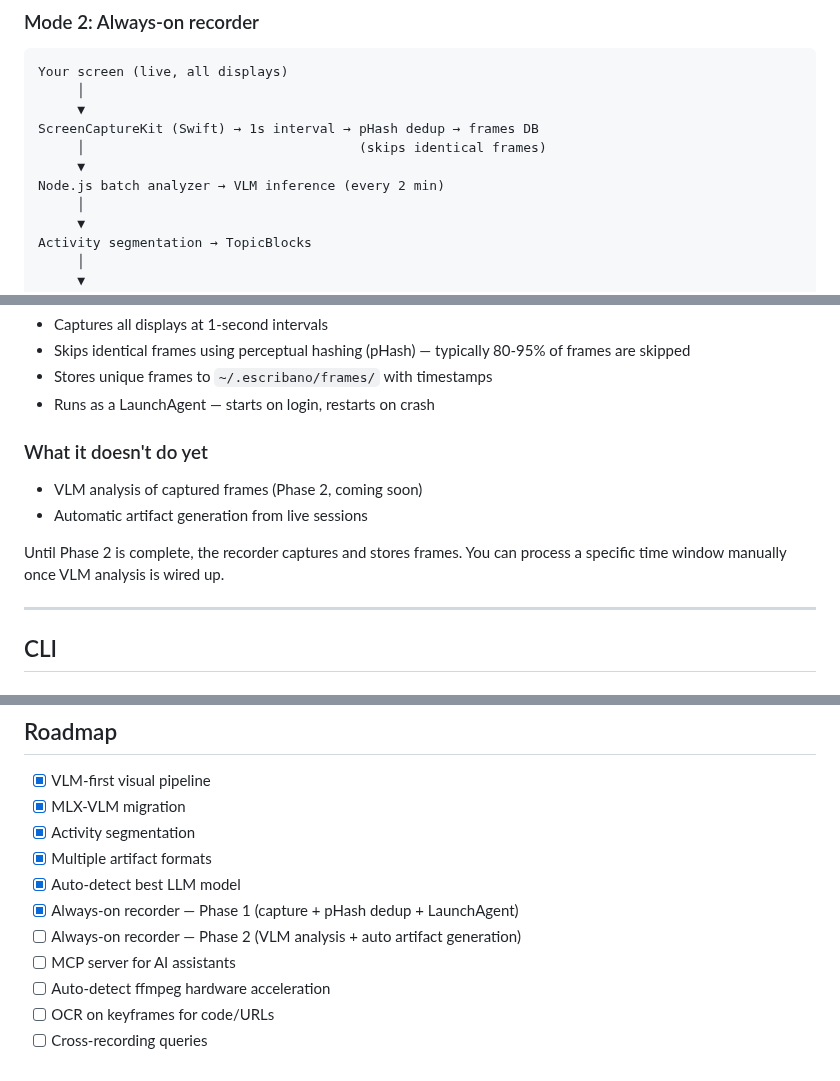
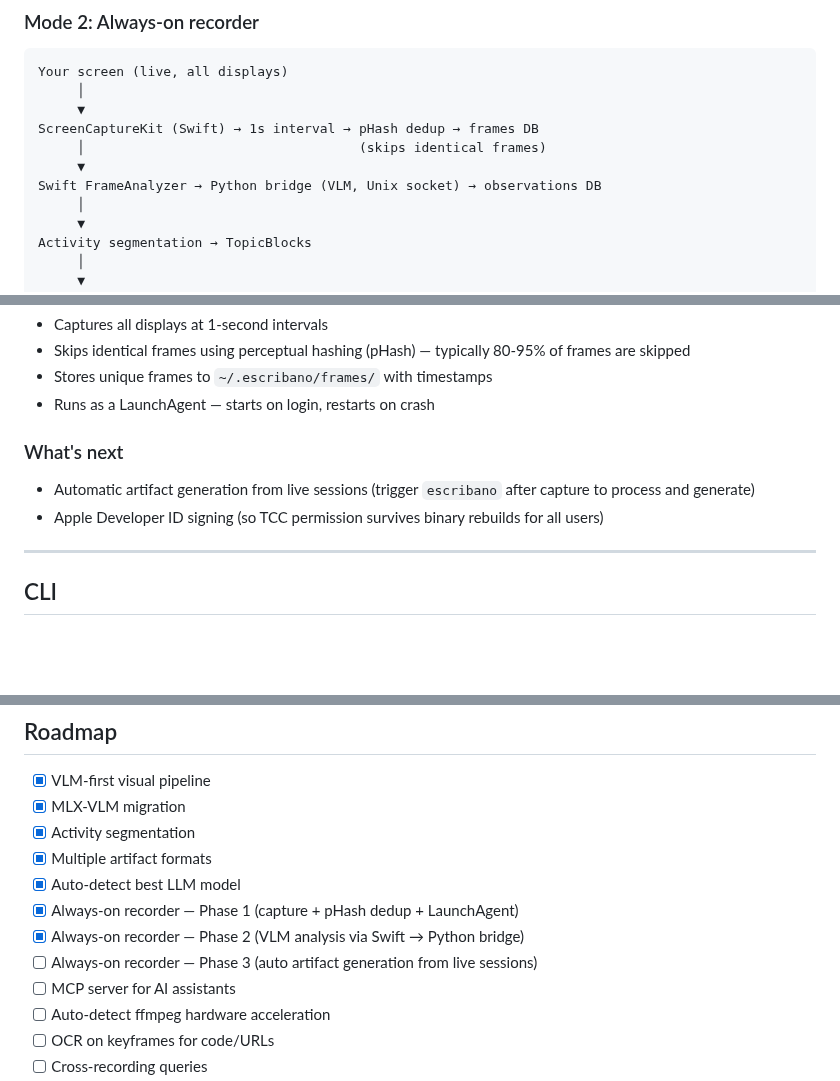
Before and after one commit to eduardosanzb/escribano, a Markdown page: README.md, 3 parts joined by grey strips. GitHub-like rendering; blank space fills up the shorter version.

Commit message:
docs: sync README, architecture, and CLAUDE.md with current codebase (#46)
Co-authored-by: Claude Sonnet 4.6 <noreply@anthropic.com>

```diff
--- a/README.md
+++ b/README.md
@@ -187,7 +187,7 @@ Your screen (live, all displays)
 ScreenCaptureKit (Swift) → 1s interval → pHash dedup → frames DB
      │                                   (skips identical frames)
      ▼
-Node.js batch analyzer → VLM inference (every 2 min)
+Swift FrameAnalyzer → Python bridge (VLM, Unix socket) → observations DB
      │
      ▼
 Activity segmentation → TopicBlocks
@@ -273,12 +273,10 @@ On first run, macOS will ask for Screen Recording permission. Grant it — the a
 - Stores unique frames to `~/.escribano/frames/` with timestamps
 - Runs as a LaunchAgent — starts on login, restarts on crash
 
-### What it doesn't do yet
+### What's next
 
-- VLM analysis of captured frames (Phase 2, coming soon)
-- Automatic artifact generation from live sessions
-
-Until Phase 2 is complete, the recorder captures and stores frames. You can process a specific time window manually once VLM analysis is wired up.
+- Automatic artifact generation from live sessions (trigger `escribano` after capture to process and generate)
+- Apple Developer ID signing (so TCC permission survives binary rebuilds for all users)
 
 ---
 
@@ -412,7 +410,8 @@ Full architecture: [docs/architecture.md](docs/architecture.md)
 - [x] Multiple artifact formats
 - [x] Auto-detect best LLM model
 - [x] Always-on recorder — Phase 1 (capture + pHash dedup + LaunchAgent)
-- [ ] Always-on recorder — Phase 2 (VLM analysis + auto artifact generation)
+- [x] Always-on recorder — Phase 2 (VLM analysis via Swift → Python bridge)
+- [ ] Always-on recorder — Phase 3 (auto artifact generation from live sessions)
 - [ ] MCP server for AI assistants
 - [ ] Auto-detect ffmpeg hardware acceleration
 - [ ] OCR on keyframes for code/URLs
```
Also changed, not shown: CLAUDE.md (+39 -5 lines), docs/architecture.md (+33 -24 lines).
